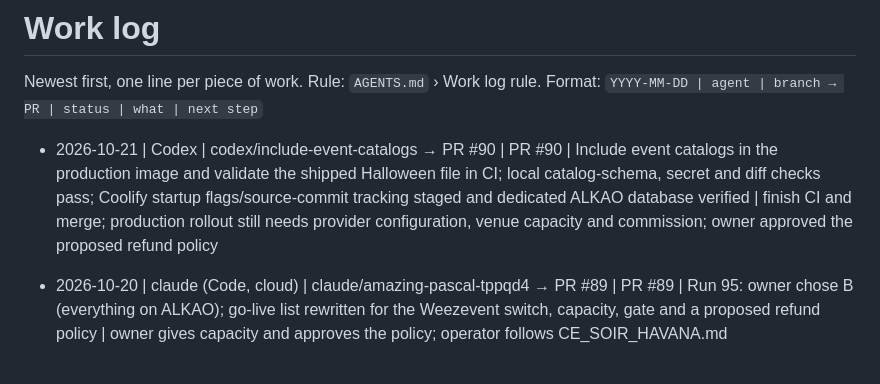
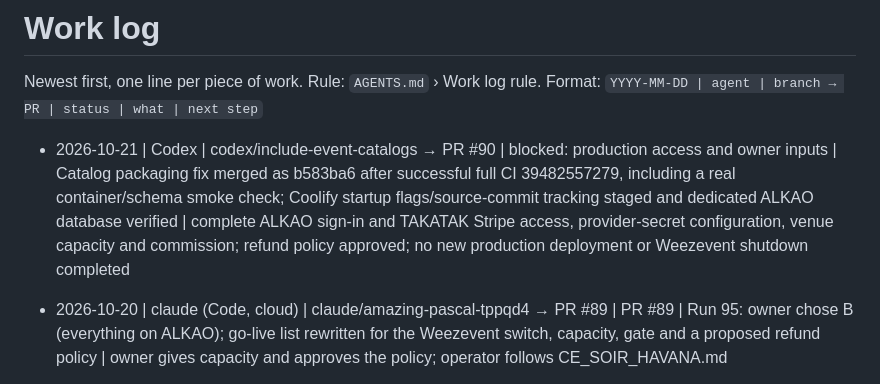
Before and after one commit to takatakca/Alkao.ca, a Markdown page: WORKLOG.md, the part around the change. Rendered like a GitHub page.

Commit message:
docs: record merged packaging fix and concrete rollout blockers

```diff
--- a/WORKLOG.md
+++ b/WORKLOG.md
@@ -3,7 +3,7 @@
 Newest first, one line per piece of work. Rule: `AGENTS.md` › Work log rule.
 Format: `YYYY-MM-DD | agent | branch → PR | status | what | next step`
 
-- 2026-10-21 | Codex | codex/include-event-catalogs → PR #90 | PR #90 | Include event catalogs in the production image and validate the shipped Halloween file in CI; local catalog-schema, secret and diff checks pass; Coolify startup flags/source-commit tracking staged and dedicated ALKAO database verified | finish CI and merge; production rollout still needs provider configuration, venue capacity and commission; owner approved the proposed refund policy
+- 2026-10-21 | Codex | codex/include-event-catalogs → PR #90 | blocked: production access and owner inputs | Catalog packaging fix merged as b583ba6 after successful full CI 39482557279, including a real container/schema smoke check; Coolify startup flags/source-commit tracking staged and dedicated ALKAO database verified | complete ALKAO sign-in and TAKATAK Stripe access, provider-secret configuration, venue capacity and commission; refund policy approved; no new production deployment or Weezevent shutdown completed
 
 - 2026-10-20 | claude (Code, cloud) | claude/amazing-pascal-tppqd4 → PR #89 | PR #89 | Run 95: owner chose B (everything on ALKAO); go-live list rewritten for the Weezevent switch, capacity, gate and a proposed refund policy | owner gives capacity and approves the policy; operator follows CE_SOIR_HAVANA.md
 - 2026-10-18 | claude (Code, cloud) | claude/amazing-pascal-tppqd4 → PR #88 | done, merged 010b614 (CI qa SUCCESS on 6fc4b5e) | Run 94: Havana's Halloween page from its public sites in the catalog, `events:import --update-page`, owner's go-live list docs/CE_SOIR_HAVANA.md | merge when green; owner and Coolify operator follow CE_SOIR_HAVANA.md
```
